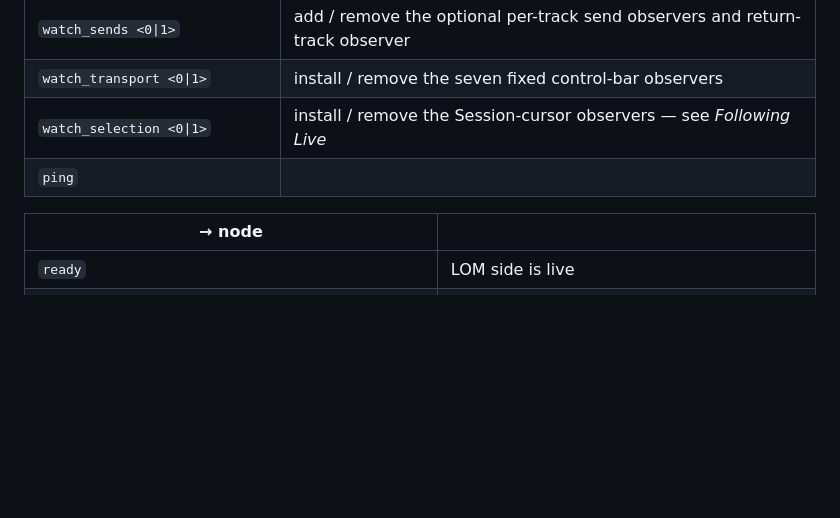
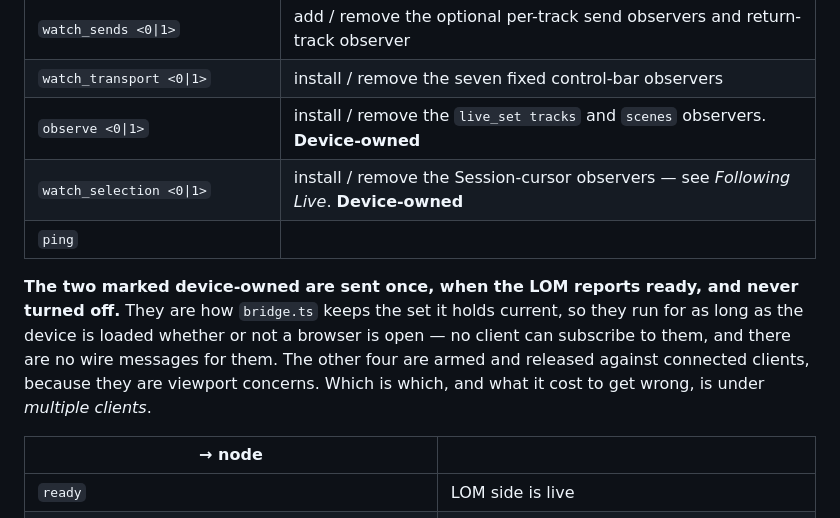
Before and after one commit to openflowfm/bridge, a Markdown page: docs/message-protocol.md, the part around the change. GitHub-like rendering; blank space fills up the shorter version.

```diff
--- a/docs/message-protocol.md
+++ b/docs/message-protocol.md
@@ -30,8 +30,16 @@ lom.js     ──[s ---bsv-to-node]──> bridge.js
 | `watch_meters <0\|1>` | install / remove track/Master output-level and mixer-control observers |
 | `watch_sends <0\|1>` | add / remove the optional per-track send observers and return-track observer |
 | `watch_transport <0\|1>` | install / remove the seven fixed control-bar observers |
-| `watch_selection <0\|1>` | install / remove the Session-cursor observers — see *Following Live* |
+| `observe <0\|1>` | install / remove the `live_set tracks` and `scenes` observers. **Device-owned** |
+| `watch_selection <0\|1>` | install / remove the Session-cursor observers — see *Following Live*. **Device-owned** |
 | `ping` | |
+
+**The two marked device-owned are sent once, when the LOM reports ready, and never
+turned off.** They are how `bridge.ts` keeps the set it holds current, so they run for
+as long as the device is loaded whether or not a browser is open — no client can
+subscribe to them, and there are no wire messages for them. The other four are armed
+and released against connected clients, because they are viewport concerns. Which is
+which, and what it cost to get wrong, is under *multiple clients*.
 
 | → node | |
 |---|---|
```
Also changed, not shown: README.md (+12 -1 lines), docs/following-live.md (+5 -4 lines).
